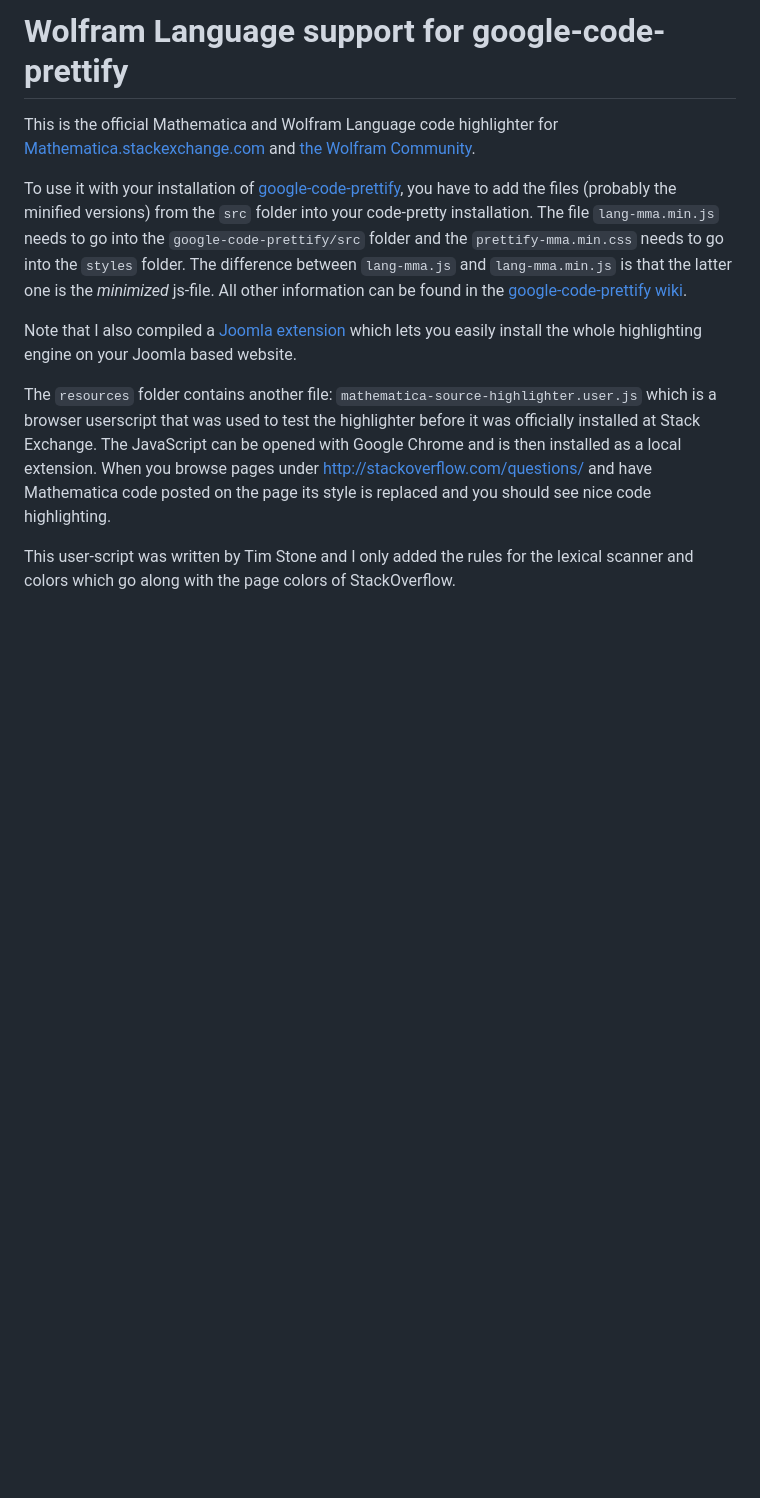
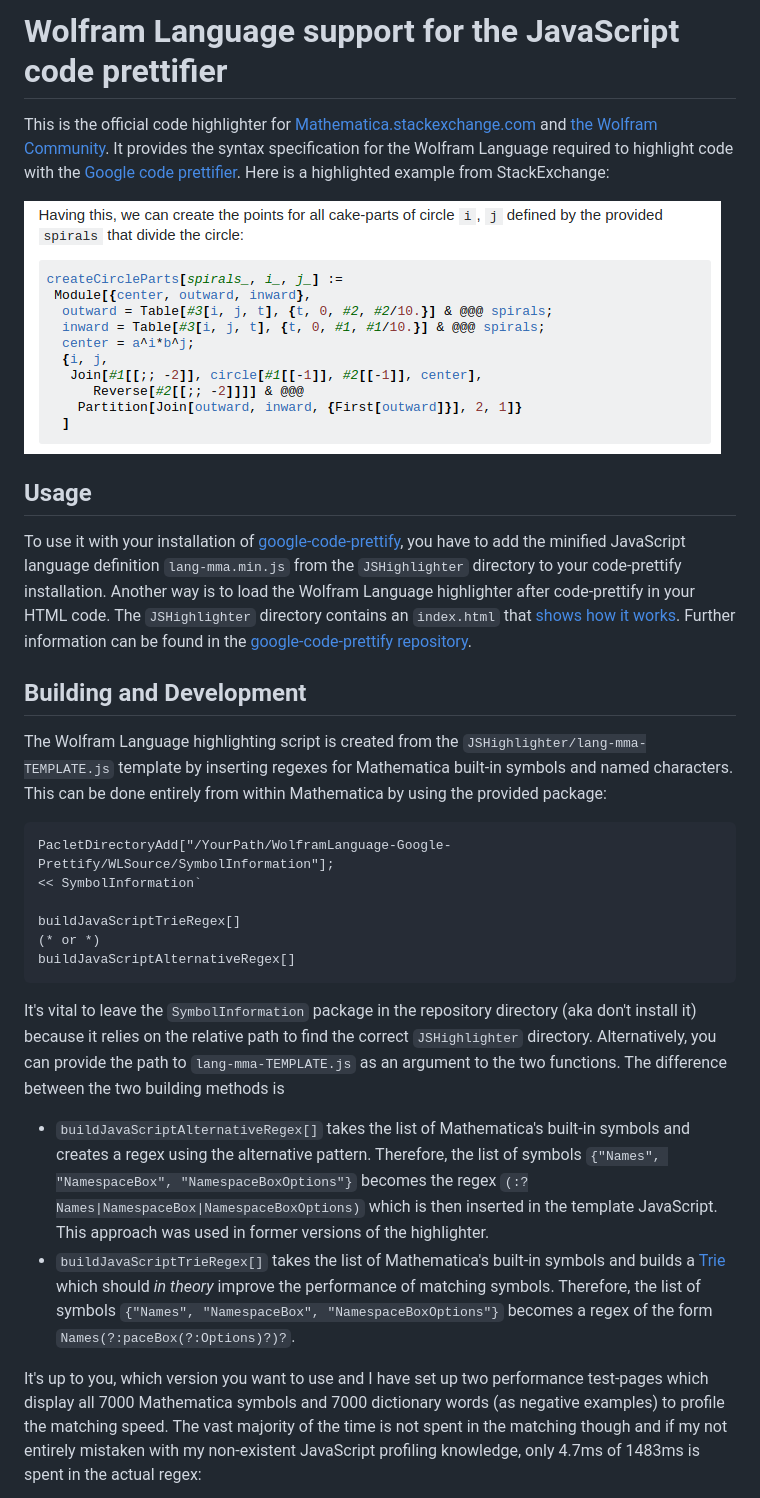
Before and after one commit to halirutan/WolframLanguage-Google-Prettify, a Markdown page: README.md, the part around one of its changes. Drawn GitHub-style; pictures changed too: sample.png (added); blank space fills up the shorter version.

````diff
--- a/README.md
+++ b/README.md
@@ -1,22 +1,44 @@
-# Wolfram Language support for google-code-prettify
+# Wolfram Language support for the JavaScript code prettifier
 
-This is the official Mathematica and Wolfram Language code highlighter for [Mathematica.stackexchange.com](http://mathematica.stackexchange.com/)
-and [the Wolfram Community](http://community.wolfram.com).
+This is the official code highlighter for [Mathematica.stackexchange.com](http://mathematica.stackexchange.com/)
+and [the Wolfram Community](http://community.wolfram.com). It provides the syntax specification
+for the Wolfram Language required to highlight code with the [Google code prettifier](https://github.com/google/code-prettify). Here is a highlighted example from StackExchange:
 
-To use it with your installation of [google-code-prettify](http://code.google.com/p/google-code-prettify/), you have to
-add the files (probably the minified versions) from the `src` folder into your code-pretty installation. The file `lang-mma.min.js` needs to go into
-the `google-code-prettify/src` folder and the `prettify-mma.min.css` needs to go into the `styles` folder.
-The difference between `lang-mma.js` and `lang-mma.min.js` is that the latter one is the *minimized* js-file.
-All other information can be found in the [google-code-prettify wiki](http://code.google.com/p/google-code-prettify/wiki/GettingStarted).
+![Sample Image](sample.png)
 
-Note that I also compiled a [Joomla extension](https://github.com/halirutan/JPrettify) which lets you easily install the whole
-highlighting engine on your Joomla based website.
+## Usage
 
-The `resources` folder contains another file: `mathematica-source-highlighter.user.js` which is a browser userscript that was used
-to test the highlighter before it was officially installed at Stack Exchange.
-The JavaScript can be opened with Google Chrome and is then installed as a local extension.
-When you browse pages under http://stackoverflow.com/questions/ and have Mathematica code posted
-on the page its style is replaced and you should see nice code highlighting.
+To use it with your installation of [google-code-prettify](https://github.com/google/code-prettify), you have to add the minified JavaScript language definition `lang-mma.min.js` from the `JSHighlighter` directory to your code-prettify installation.
+Another way is to load the Wolfram Language highlighter after code-prettify in your HTML code.
+The `JSHighlighter` directory contains an `index.html` that [shows how it works](JSHighlighter/index.html).
+Further information can be found in the [google-code-prettify repository](https://github.com/google/code-prettify).
 
-This user-script was written by Tim Stone and I only added the rules for the lexical scanner and
-colors which go along with the page colors of StackOverflow.
+## Building and Development
+
+The Wolfram Language highlighting script is created from the `JSHighlighter/lang-mma-TEMPLATE.js` template by inserting
+regexes for Mathematica built-in symbols and named characters.
+This can be done entirely from within Mathematica by using the provided package:
+
+```mma
+PacletDirectoryAdd["/YourPath/WolframLanguage-Google-Prettify/WLSource/SymbolInformation"];
+<< SymbolInformation`
+
+buildJavaScriptTrieRegex[]
+(* or *)
+buildJavaScriptAlternativeRegex[]
+```
+
+It's vital to leave the `SymbolInformation` package in the repository directory (aka don't install it) because it relies
+on the relative path to find the correct `JSHighlighter` directory. Alternatively, you can provide the path to
+`lang-mma-TEMPLATE.js` as an argument to the two functions. The difference between the two building methods is
+
+- `buildJavaScriptAlternativeRegex[]` takes the list of Mathematica's built-in symbols and creates a regex using the alternative pattern. Therefore, the list of symbols `{"Names", "NamespaceBox", "NamespaceBoxOptions"}` becomes the regex
+`(:?Names|NamespaceBox|NamespaceBoxOptions)` which is then inserted in the template JavaScript. This approach was used in former versions of the highlighter.
+- `buildJavaScriptTrieRegex[]` takes the list of Mathematica's built-in symbols and builds a
+[Trie](https://en.wikipedia.org/wiki/Trie) which should *in theory* improve the performance of matching symbols. Therefore, the list of symbols `{"Names", "NamespaceBox", "NamespaceBoxOptions"}` becomes a regex of the form `Names(?:paceBox(?:Options)?)?`.
+
+It's up to you, which version you want to use and I have set up two performance test-pages which display all 7000 Mathematica
+symbols and 7000 dictionary words (as negative examples) to profile the matching speed.
+The vast majority of the time is not spent in the matching though and if my not entirely mistaken with my non-existent JavaScript
+profiling knowledge, only 4.7ms of 1483ms is spent in the actual regex:
+
````
Also changed, not shown: other parts of README.md (+23 -0 lines), profiling.png (added), 13 other files.
